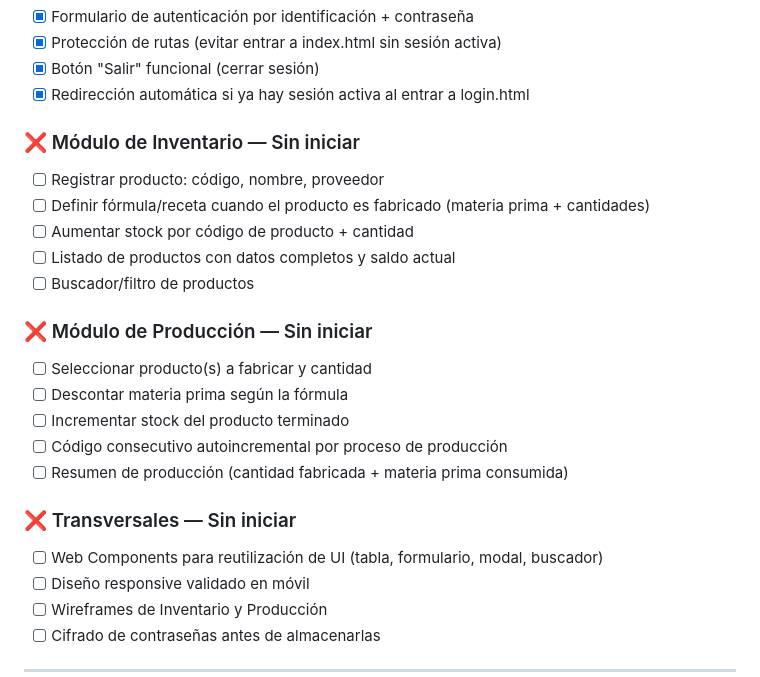
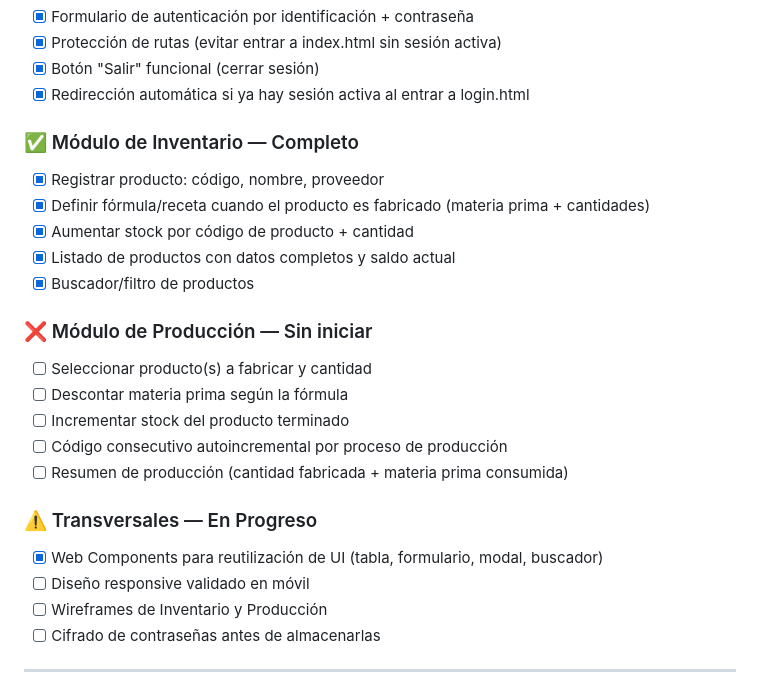
Before and after one commit to deyvidjgv/Proyecto-Final--Javascript, a Markdown page: README.md, the part around one of its changes. Rendered like a GitHub page.

Commit message:
feat: complete Inventory module and implement reusable Web Components in README documentation

```diff
--- a/README.md
+++ b/README.md
@@ -22,13 +22,13 @@
 - [x] Botón "Salir" funcional (cerrar sesión)
 - [x] Redirección automática si ya hay sesión activa al entrar a login.html
 
-### ❌ Módulo de Inventario — Sin iniciar
+### ✅ Módulo de Inventario — Completo
 
-- [ ] Registrar producto: código, nombre, proveedor
-- [ ] Definir fórmula/receta cuando el producto es fabricado (materia prima + cantidades)
-- [ ] Aumentar stock por código de producto + cantidad
-- [ ] Listado de productos con datos completos y saldo actual
-- [ ] Buscador/filtro de productos
+- [x] Registrar producto: código, nombre, proveedor
+- [x] Definir fórmula/receta cuando el producto es fabricado (materia prima + cantidades)
+- [x] Aumentar stock por código de producto + cantidad
+- [x] Listado de productos con datos completos y saldo actual
+- [x] Buscador/filtro de productos
 
 ### ❌ Módulo de Producción — Sin iniciar
 
@@ -38,9 +38,9 @@
 - [ ] Código consecutivo autoincremental por proceso de producción
 - [ ] Resumen de producción (cantidad fabricada + materia prima consumida)
 
-### ❌ Transversales — Sin iniciar
+### ⚠️ Transversales — En Progreso
 
-- [ ] Web Components para reutilización de UI (tabla, formulario, modal, buscador)
+- [x] Web Components para reutilización de UI (tabla, formulario, modal, buscador)
 - [ ] Diseño responsive validado en móvil
 - [ ] Wireframes de Inventario y Producción
 - [ ] Cifrado de contraseñas antes de almacenarlas
```
Also changed, not shown: other parts of README.md (+19 -0 lines).
